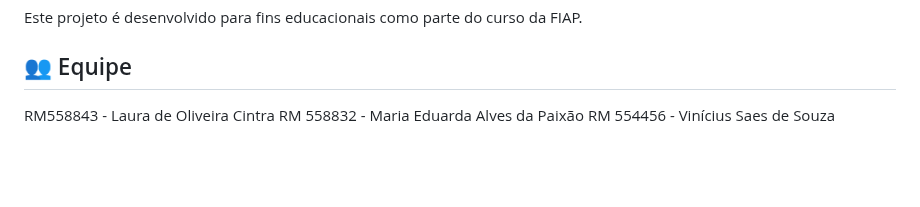
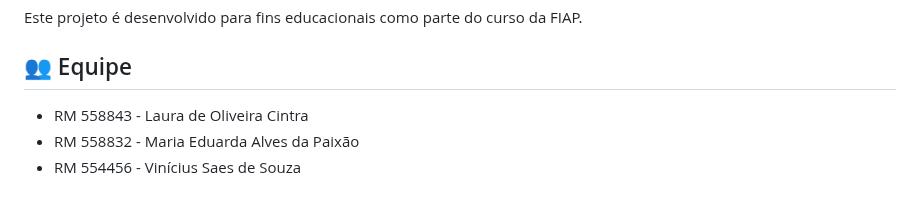
Before and after one commit to MariaEdPaixao/app-de-lista-tarefas-plus, a Markdown page: readme.md, the part around the change. GitHub-like rendering; blank space fills up the shorter version.

```diff
--- a/readme.md
+++ b/readme.md
@@ -198,6 +198,6 @@ Este projeto é desenvolvido para fins educacionais como parte do curso da FIAP.
 
 ## 👥 Equipe
 
-RM558843 - Laura de Oliveira Cintra
-RM 558832 - Maria Eduarda Alves da Paixão
-RM 554456 - Vinícius Saes de Souza
+* RM 558843 - Laura de Oliveira Cintra
+* RM 558832 - Maria Eduarda Alves da Paixão
+* RM 554456 - Vinícius Saes de Souza
```
